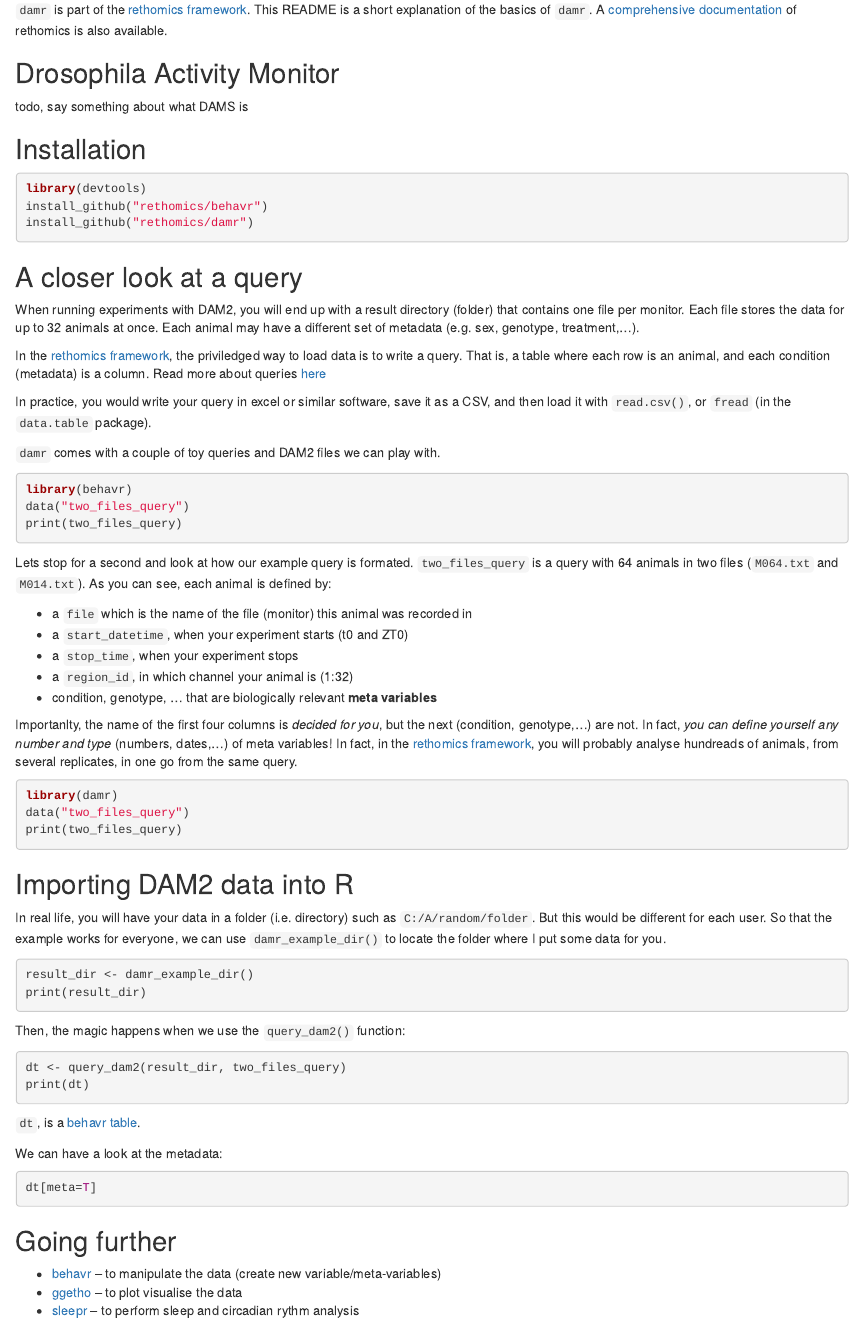
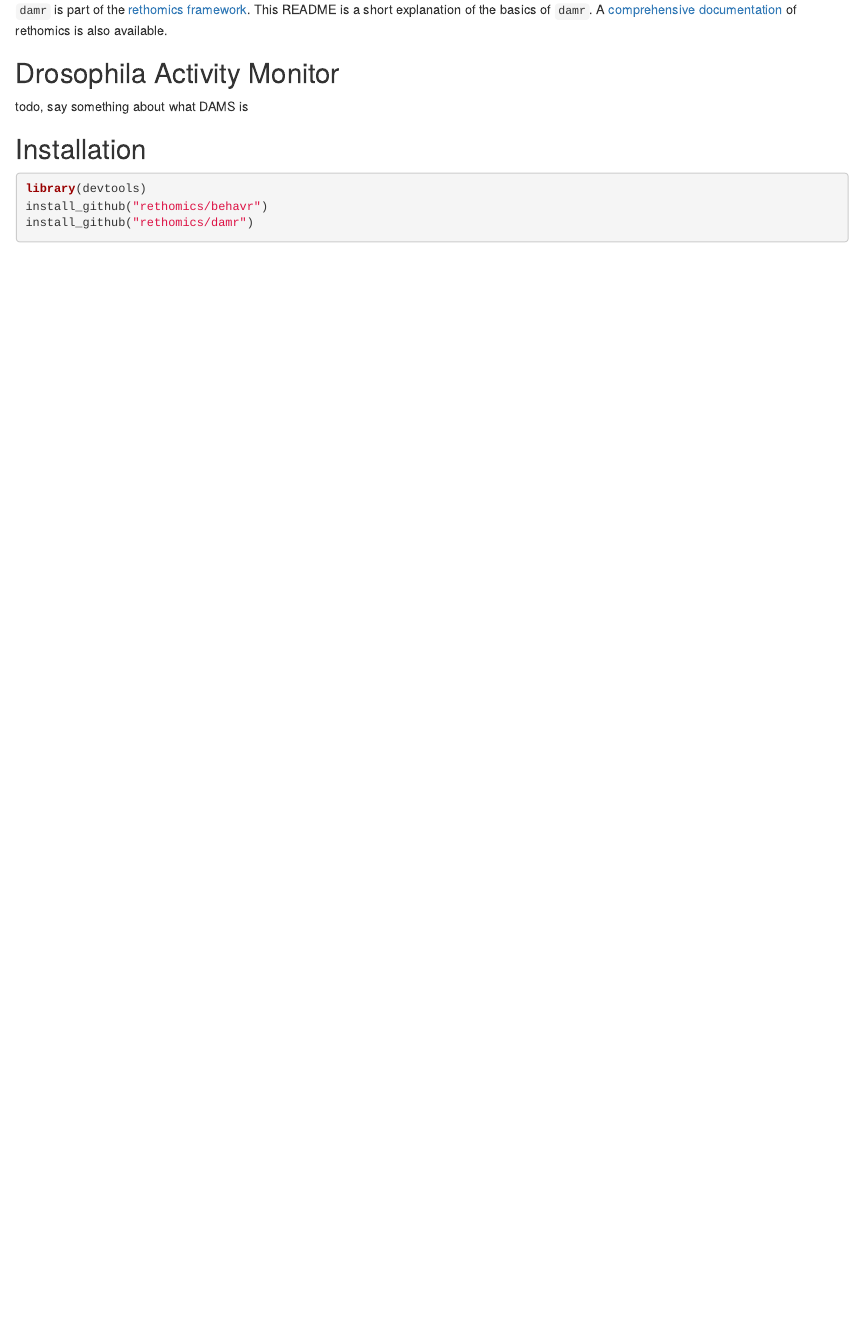
Before and after one commit to rethomics/damr, an R Markdown document (README.Rmd): the page in a window 1100 px wide, from 70 px down. Rendered offline with R 4.5, knitr and Pandoc, with nearby package versions; the code chunks are not run, so their results and figures are left out; badge pictures from the web are left out.

````diff
--- a/README.Rmd
+++ b/README.Rmd
@@ -20,76 +20,3 @@
 install_github("rethomics/behavr")
 install_github("rethomics/damr")
 ```
-
-## A closer look at a query
-
-When running experiments with DAM2, you will end up with a result directory (folder) that contains one file per monitor. Each file stores the data for up to 32 animals at once.
-Each animal may have a different set of metadata (e.g. sex, genotype, treatment,...).
-
-In the [rethomics framework](todo.html), the priviledged way to load data is to write a query.
-That is, a table where each row is an animal, and each condition (metadata) is a column.
-Read more about queries [here](todo2.html)
-
-In practice, you would write your query in excel or similar software, save it as a CSV, and then load it with `read.csv()`, or `fread` (in the `data.table` package).
-
-`damr` comes with a couple of toy queries and DAM2 files we can play with.
-
-```{r}
-library(behavr)
-data("two_files_query")
-print(two_files_query)
-```
-
-Lets stop for a second and look at how our example query is formated.
-`two_files_query` is a query with 64 animals in two files (`M064.txt` and `M014.txt`).
-As you can see, each animal is defined by:
-
-* a `file` which is the name of the file (monitor) this animal was recorded in
-* a `start_datetime`, when your experiment starts (t0 and ZT0)
-* a `stop_time`, when your experiment stops
-* a `region_id`, in which channel your animal is (1:32)
-* condition, genotype, ... that are biologically relevant **meta variables**
-
-Importanlty, the name of the first four columns is *decided for you*, but the next (condition, genotype,...) are not. In fact, *you can define yourself any number and type* (numbers, dates,...) of meta variables!
-In fact, in the [rethomics framework](todo.html), you will probably analyse hundreads of animals, from several replicates, in one go from the same query.
-
-```{r}
-library(damr)
-data("two_files_query")
-print(two_files_query)
-```
-
-
-## Importing DAM2 data into R
-
-In real life, you will have your data in a folder (i.e. directory) such as `C:/A/random/folder`.
-But this would be different for each user.
-So that the example works for everyone, we can use `damr_example_dir()`
-to locate the folder where I put some data for you.
-
-```{r}
-result_dir <- damr_example_dir()
-print(result_dir)
-```
-
-Then, the magic happens when we use the `query_dam2()` function:
-
-```{r}
-dt <- query_dam2(result_dir, two_files_query)
-print(dt)
-```
-`dt`, is a [behavr table](https://github.com/rethomics/behavr).
-
-We can have a look at the metadata:
-
-```{r}
-dt[meta=T]
-```
-
-
-
-## Going further
-
-* [behavr](https://github.com/rethomics/behavr) -- to manipulate the data (create new variable/meta-variables)
-* [ggetho](https://github.com/rethomics/ggetho) -- to plot visualise the data
-* [sleepr](https://github.com/rethomics/sleepr) -- to perform sleep and circadian rythm analysis
````
Also changed, not shown: R/load-dam2.R (+1 -1 lines).
